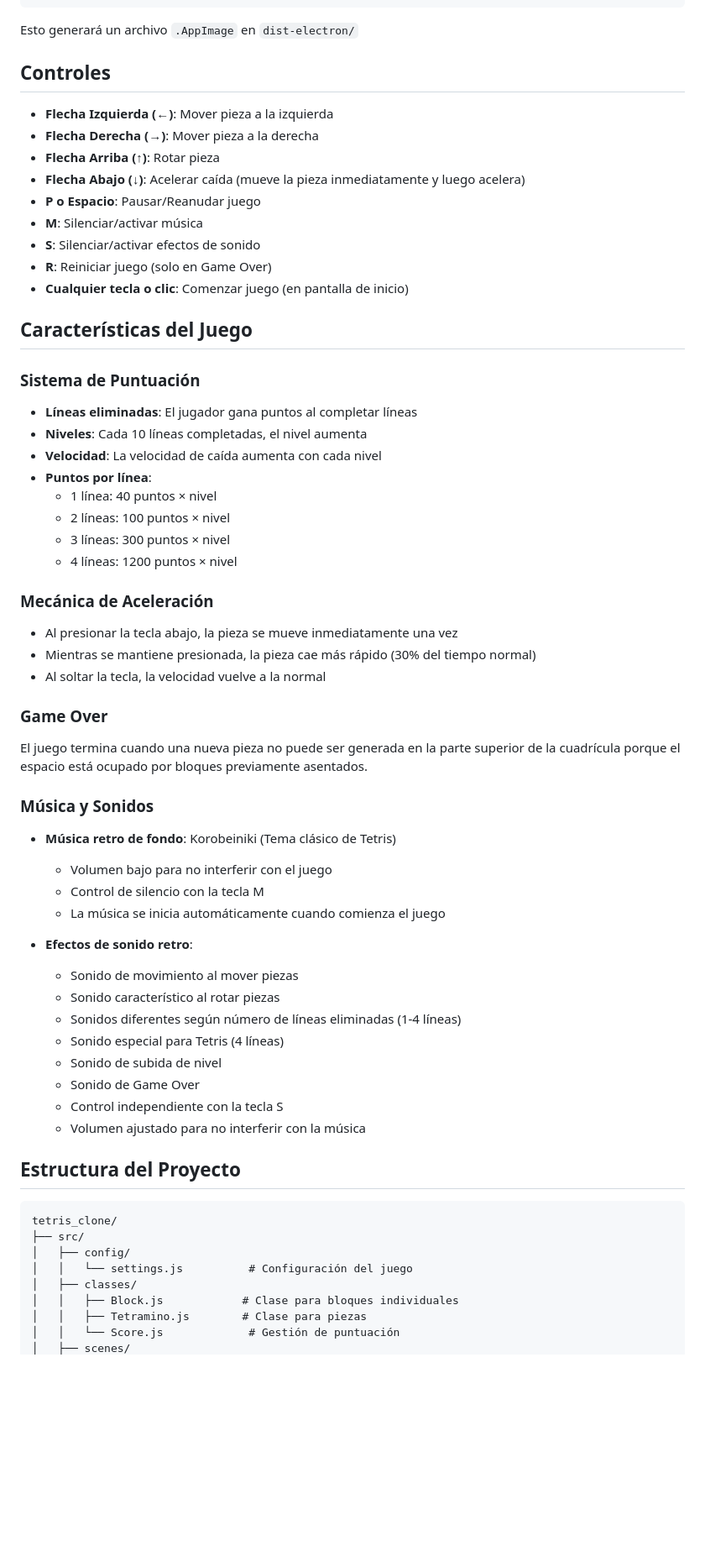
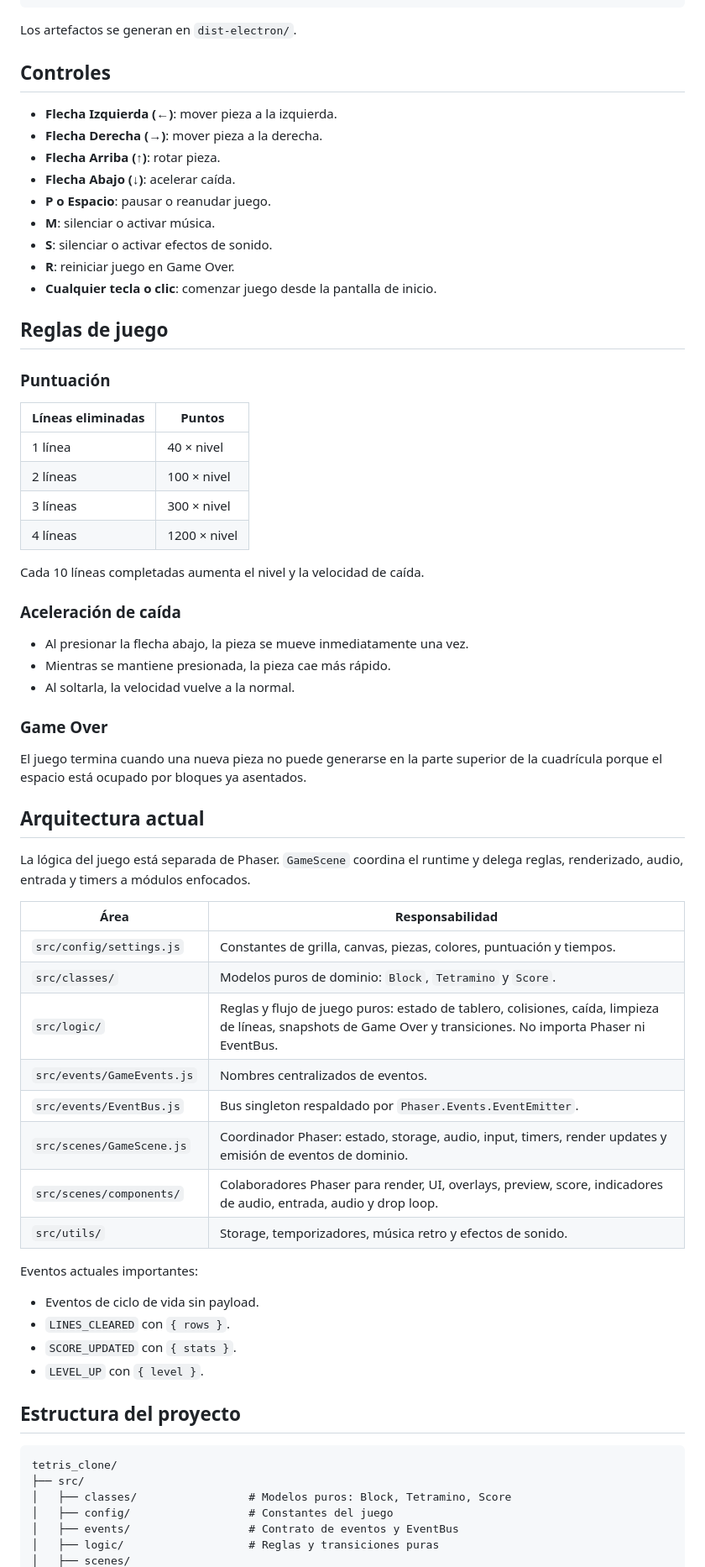
Before and after one commit to trodriguez-prixz/tetris_clone, a Markdown page: README.md, the part around one of its changes. Shown at 84% size. Drawn GitHub-style; blank space fills up the shorter version.

Commit message:
feat: update README.md to enhance game feature descriptions and clarify development instructions

````diff
--- a/README.md
+++ b/README.md
@@ -87,69 +80,72 @@ Esto generará un archivo `.dmg` en `dist-electron/`
 npm run build:electron:linux
 ```
 
-Esto generará un archivo `.AppImage` en `dist-electron/`
+Los artefactos se generan en `dist-electron/`.
 
 ## Controles
 
-- **Flecha Izquierda (←)**: Mover pieza a la izquierda
-- **Flecha Derecha (→)**: Mover pieza a la derecha
-- **Flecha Arriba (↑)**: Rotar pieza
-- **Flecha Abajo (↓)**: Acelerar caída (mueve la pieza inmediatamente y luego acelera)
-- **P o Espacio**: Pausar/Reanudar juego
-- **M**: Silenciar/activar música
-- **S**: Silenciar/activar efectos de sonido
-- **R**: Reiniciar juego (solo en Game Over)
-- **Cualquier tecla o clic**: Comenzar juego (en pantalla de inicio)
+- **Flecha Izquierda (←)**: mover pieza a la izquierda.
+- **Flecha Derecha (→)**: mover pieza a la derecha.
+- **Flecha Arriba (↑)**: rotar pieza.
+- **Flecha Abajo (↓)**: acelerar caída.
+- **P o Espacio**: pausar o reanudar juego.
+- **M**: silenciar o activar música.
+- **S**: silenciar o activar efectos de sonido.
+- **R**: reiniciar juego en Game Over.
+- **Cualquier tecla o clic**: comenzar juego desde la pantalla de inicio.
 
-## Características del Juego
+## Reglas de juego
 
-### Sistema de Puntuación
+### Puntuación
 
-- **Líneas eliminadas**: El jugador gana puntos al completar líneas
-- **Niveles**: Cada 10 líneas completadas, el nivel aumenta
-- **Velocidad**: La velocidad de caída aumenta con cada nivel
-- **Puntos por línea**:
-  - 1 línea: 40 puntos × nivel
-  - 2 líneas: 100 puntos × nivel
-  - 3 líneas: 300 puntos × nivel
-  - 4 líneas: 1200 puntos × nivel
+| Líneas eliminadas | Puntos |
+|-------------------|--------|
+| 1 línea | 40 × nivel |
+| 2 líneas | 100 × nivel |
+| 3 líneas | 300 × nivel |
+| 4 líneas | 1200 × nivel |
 
-### Mecánica de Aceleración
+Cada 10 líneas completadas aumenta el nivel y la velocidad de caída.
 
-- Al presionar la tecla abajo, la pieza se mueve inmediatamente una vez
-- Mientras se mantiene presionada, la pieza cae más rápido (30% del tiempo normal)
-- Al soltar la tecla, la velocidad vuelve a la normal
+### Aceleración de caída
+
+- Al presionar la flecha abajo, la pieza se mueve inmediatamente una vez.
+- Mientras se mantiene presionada, la pieza cae más rápido.
+- Al soltarla, la velocidad vuelve a la normal.
 
 ### Game Over
 
-El juego termina cuando una nueva pieza no puede ser generada en la parte superior de la cuadrícula porque el espacio está ocupado por bloques previamente asentados.
+El juego termina cuando una nueva pieza no puede generarse en la parte superior de la cuadrícula porque el espacio está ocupado por bloques ya asentados.
 
-### Música y Sonidos
+## Arquitectura actual
 
-- **Música retro de fondo**: Korobeiniki (Tema clásico de Tetris)
-  - Volumen bajo para no interferir con el juego
-  - Control de silencio con la tecla M
-  - La música se inicia automáticamente cuando comienza el juego
+La lógica del juego está separada de Phaser. `GameScene` coordina el runtime y delega reglas, renderizado, audio, entrada y timers a módulos enfocados.
 
-- **Efectos de sonido retro**:
-  - Sonido de movimiento al mover piezas
-  - Sonido característico al rotar piezas
-  - Sonidos diferentes según número de líneas eliminadas (1-4 líneas)
-  - Sonido especial para Tetris (4 líneas)
-  - Sonido de subida de nivel
-  - Sonido de Game Over
-  - Control independiente con la tecla S
-  - Volumen ajustado para no interferir con la música
+| Área | Responsabilidad |
+|------|-----------------|
+| `src/config/settings.js` | Constantes de grilla, canvas, piezas, colores, puntuación y tiempos. |
+| `src/classes/` | Modelos puros de dominio: `Block`, `Tetramino` y `Score`. |
+| `src/logic/` | Reglas y flujo de juego puros: estado de tablero, colisiones, caída, limpieza de líneas, snapshots de Game Over y transiciones. No importa Phaser ni EventBus. |
+| `src/events/GameEvents.js` | Nombres centralizados de eventos. |
+| `src/events/EventBus.js` | Bus singleton respaldado por `Phaser.Events.EventEmitter`. |
+| `src/scenes/GameScene.js` | Coordinador Phaser: estado, storage, audio, input, timers, render updates y emisión de eventos de dominio. |
+| `src/scenes/components/` | Colaboradores Phaser para render, UI, overlays, preview, score, indicadores de audio, entrada, audio y drop loop. |
+| `src/utils/` | Storage, temporizadores, música retro y efectos de sonido. |
 
-## Estructura del Proyecto
+Eventos actuales importantes:
 
-```
+- Eventos de ciclo de vida sin payload.
+- `LINES_CLEARED` con `{ rows }`.
+- `SCORE_UPDATED` con `{ stats }`.
+- `LEVEL_UP` con `{ level }`.
+
+## Estructura del proyecto
+
+```text
 tetris_clone/
 ├── src/
-│   ├── config/
-│   │   └── settings.js          # Configuración del juego
-│   ├── classes/
-│   │   ├── Block.js            # Clase para bloques individuales
-│   │   ├── Tetramino.js        # Clase para piezas
-│   │   └── Score.js             # Gestión de puntuación
+│   ├── classes/                 # Modelos puros: Block, Tetramino, Score
+│   ├── config/                  # Constantes del juego
+│   ├── events/                  # Contrato de eventos y EventBus
+│   ├── logic/                   # Reglas y transiciones puras
 │   ├── scenes/
````
Also changed, not shown: other parts of README.md (+68 -137 lines).
